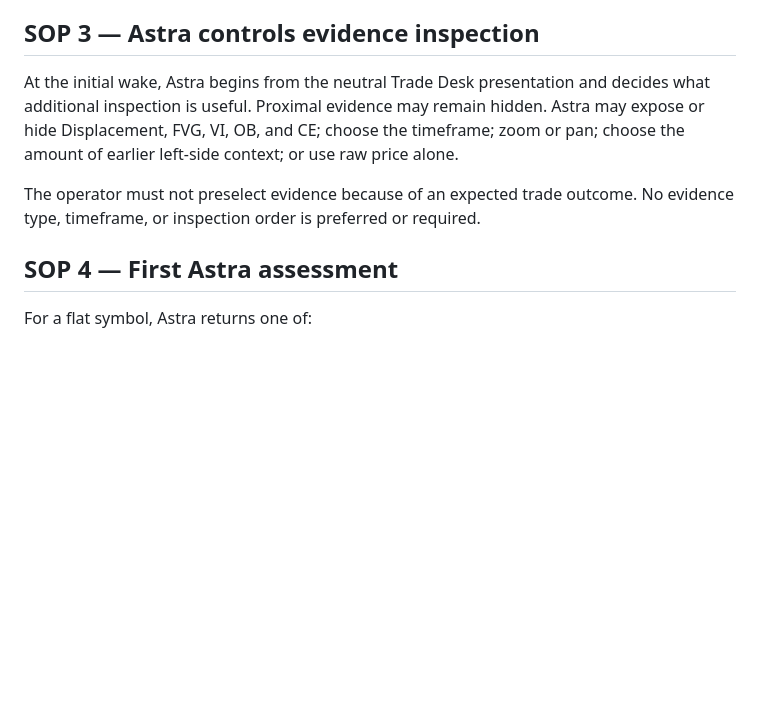
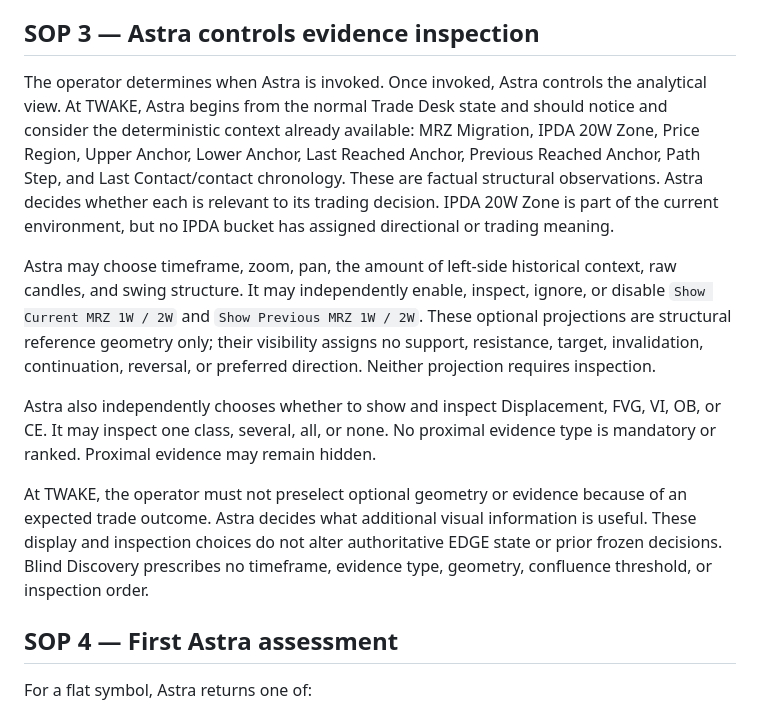
Before and after one commit to tongyuan/edge2, a Markdown page: docs/trade-desk/SOP_SINGLE_SYMBOL.md, the part around the change. Drawn GitHub-style; blank space fills up the shorter version.

Commit message:
docs: clarify Astra evidence selection at TWAKE

```diff
--- a/docs/trade-desk/SOP_SINGLE_SYMBOL.md
+++ b/docs/trade-desk/SOP_SINGLE_SYMBOL.md
@@ -48,14 +48,32 @@ interpretation:
 
 ## SOP 3 — Astra controls evidence inspection
 
-At the initial wake, Astra begins from the neutral Trade Desk presentation and
-decides what additional inspection is useful. Proximal evidence may remain
-hidden. Astra may expose or hide Displacement, FVG, VI, OB, and CE; choose the
-timeframe; zoom or pan; choose the amount of earlier left-side context; or use
-raw price alone.
+The operator determines when Astra is invoked. Once invoked, Astra controls the
+analytical view. At TWAKE, Astra begins from the normal Trade Desk state and
+should notice and consider the deterministic context already available: MRZ
+Migration, IPDA 20W Zone, Price Region, Upper Anchor, Lower Anchor, Last Reached
+Anchor, Previous Reached Anchor, Path Step, and Last Contact/contact chronology.
+These are factual structural observations. Astra decides whether each is
+relevant to its trading decision. IPDA 20W Zone is part of the current
+environment, but no IPDA bucket has assigned directional or trading meaning.
 
-The operator must not preselect evidence because of an expected trade outcome.
-No evidence type, timeframe, or inspection order is preferred or required.
+Astra may choose timeframe, zoom, pan, the amount of left-side historical
+context, raw candles, and swing structure. It may independently enable,
+inspect, ignore, or disable `Show Current MRZ 1W / 2W` and
+`Show Previous MRZ 1W / 2W`. These optional projections are structural reference
+geometry only; their visibility assigns no support, resistance, target,
+invalidation, continuation, reversal, or preferred direction. Neither
+projection requires inspection.
+
+Astra also independently chooses whether to show and inspect Displacement, FVG,
+VI, OB, or CE. It may inspect one class, several, all, or none. No proximal
+evidence type is mandatory or ranked. Proximal evidence may remain hidden.
+
+At TWAKE, the operator must not preselect optional geometry or evidence because
+of an expected trade outcome. Astra decides what additional visual information
+is useful. These display and inspection choices do not alter authoritative EDGE
+state or prior frozen decisions. Blind Discovery prescribes no timeframe,
+evidence type, geometry, confluence threshold, or inspection order.
 
 ## SOP 4 — First Astra assessment
 
```
Also changed, not shown: docs/trade-desk/EPISODE_RECORD.md (+3 -1 lines), docs/trade-desk/MANDATE.md (+16 -0 lines).
